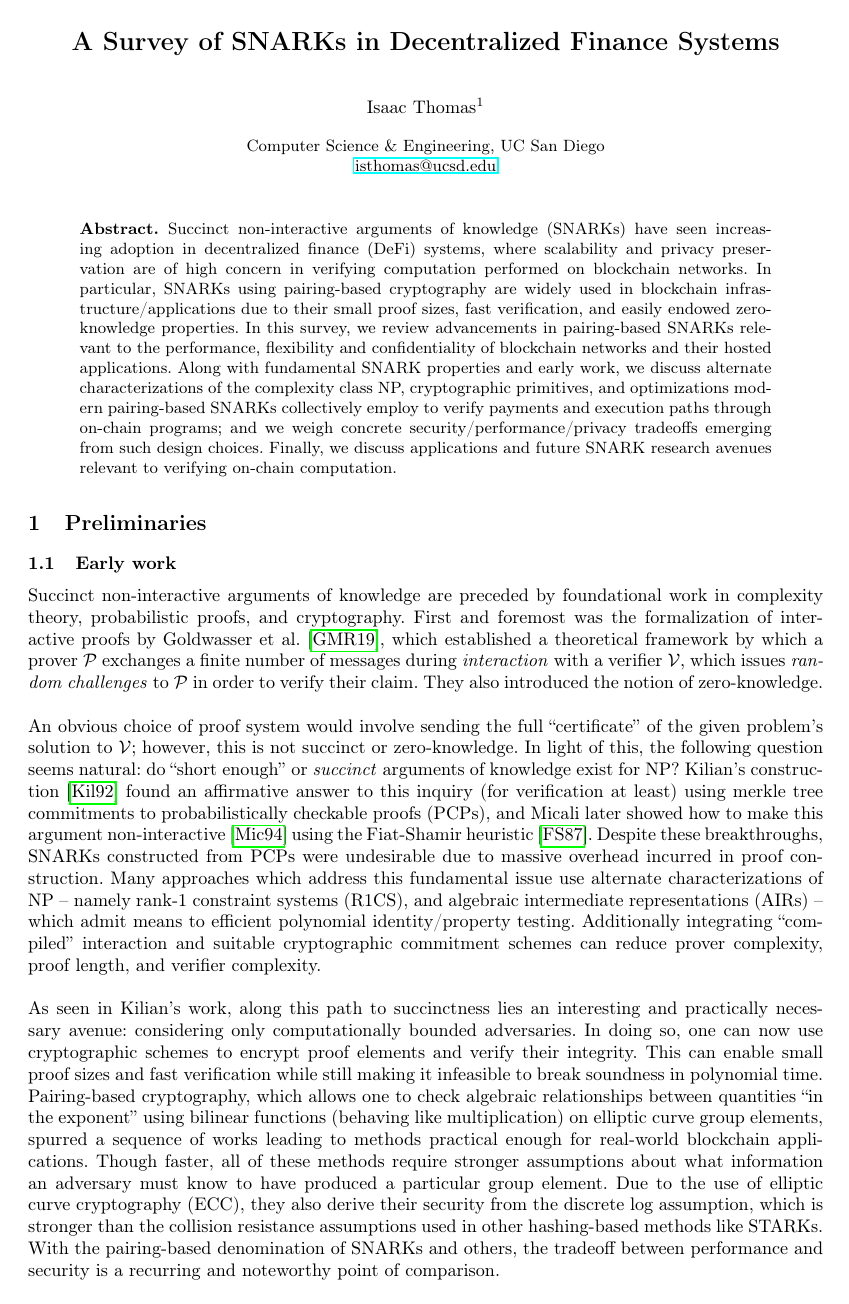
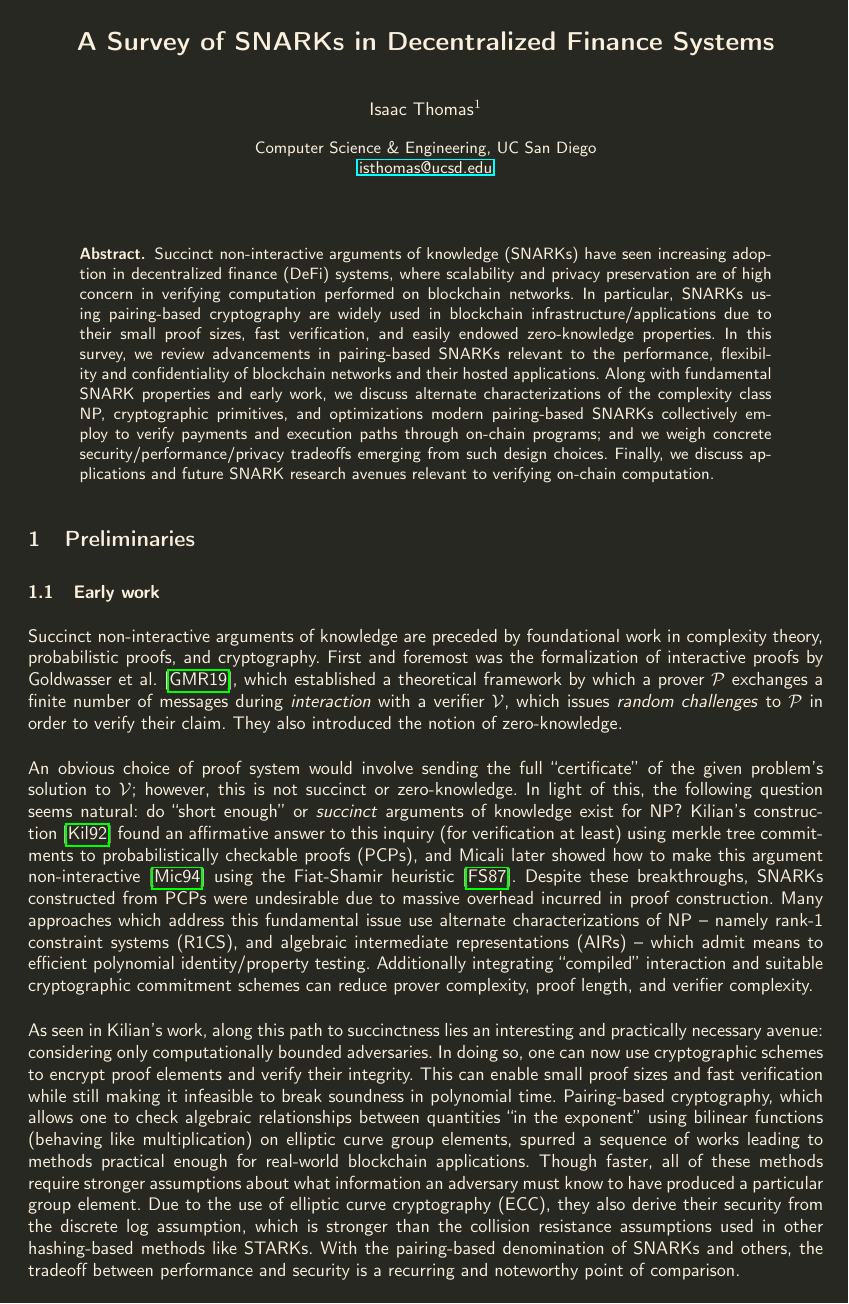
Before and after one commit to no-secrets-dev/snark-survey, a LaTeX thesis (main.tex): page 1 of 12 before the commit and page 1 of 11 after it. Compiled offline with pdfLaTeX.

Commit message:
add page/text appearance settings

```diff
--- a/main.tex
+++ b/main.tex
@@ -50,6 +50,14 @@
 \institute{University of California, San Diego}
 \fi
 
+\definecolor{darkgrey}{HTML}{272822}
+\definecolor{lightbeige}{HTML}{faf0dd}
+\definecolor{hotpink}{RGB}{255, 105, 180} % Hot pink
+\renewcommand{\familydefault}{\sfdefault}
+
+\pagecolor{darkgrey}
+\color{lightbeige}
+
 \begin{document}
   \maketitle
 
```
Also changed, not shown: out/main.pdf.
